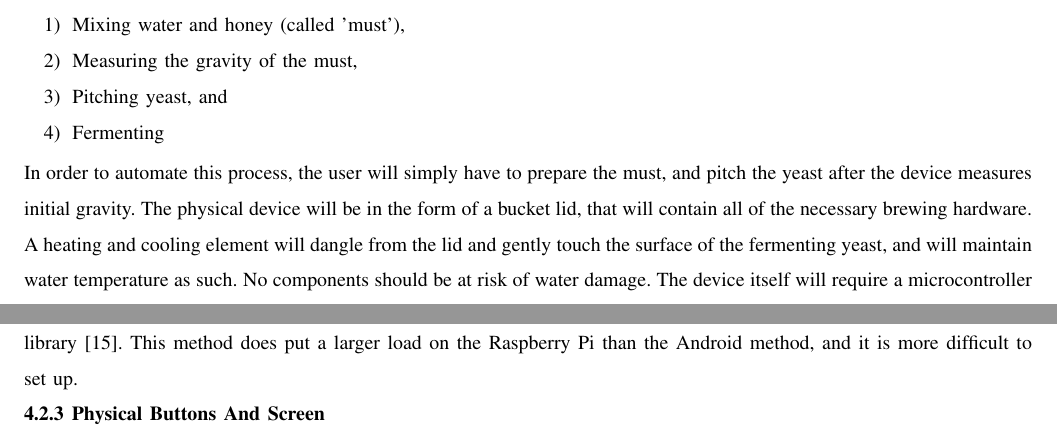
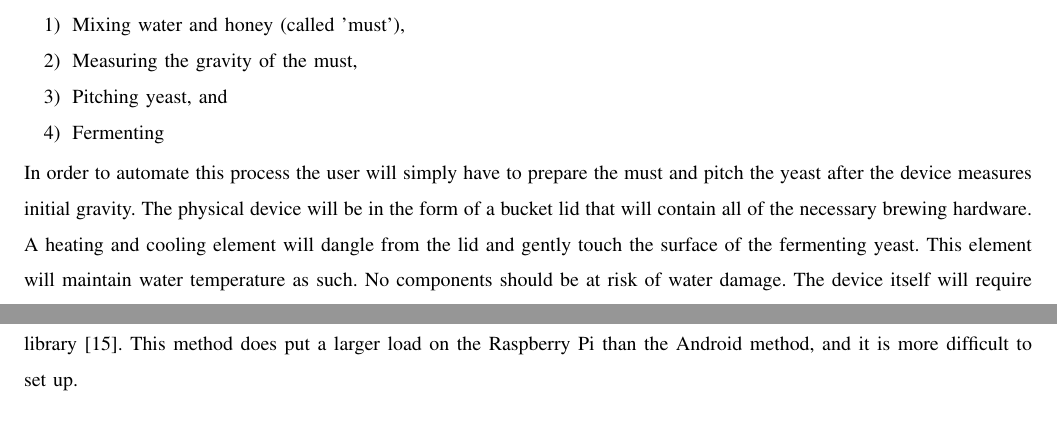
Before and after one commit to bitschift/OpenBrew, a LaTeX paper (docs/tech_review/tech_review.tex): two parts of pages 4 and 10 of 13, joined at a grey line, cut so that both start at the same text. Compiled offline with pdfLaTeX; a missing font is replaced by an installed copy or a similar font; a LaTeX package or settings file that is missing is left out.

Commit message:
Minor grammatical corrections.

```diff
--- a/docs/tech_review/tech_review.tex
+++ b/docs/tech_review/tech_review.tex
@@ -47,9 +47,9 @@ Mead making involves a number of simple steps, and careful calibration \cite{mak
 	\item Pitching yeast, and
 	\item Fermenting
 \end{enumerate}
-In order to automate this process, the user will simply have to prepare the must, and pitch the yeast after the device measures initial gravity.
-The physical device will be in the form of a bucket lid, that will contain all of the necessary brewing hardware. A heating and cooling element will
-	dangle from the lid and gently touch the surface of the fermenting yeast, and will maintain water temperature as such. No components should be at
+In order to automate this process the user will simply have to prepare the must and pitch the yeast after the device measures initial gravity.
+The physical device will be in the form of a bucket lid that will contain all of the necessary brewing hardware. A heating and cooling element will
+	dangle from the lid and gently touch the surface of the fermenting yeast. This element will maintain water temperature as such. No components should be at
 	risk of water damage.
 The device itself will require a microcontroller in the form of a Teensy 2.0 or Teensy 3.2, a temperature control unit in the form of a peltier junction
 	or boiling plate, a temperature measurement unit in the form of a thermistor or thermocouple, a fermentation measurement element in the form of a
```
